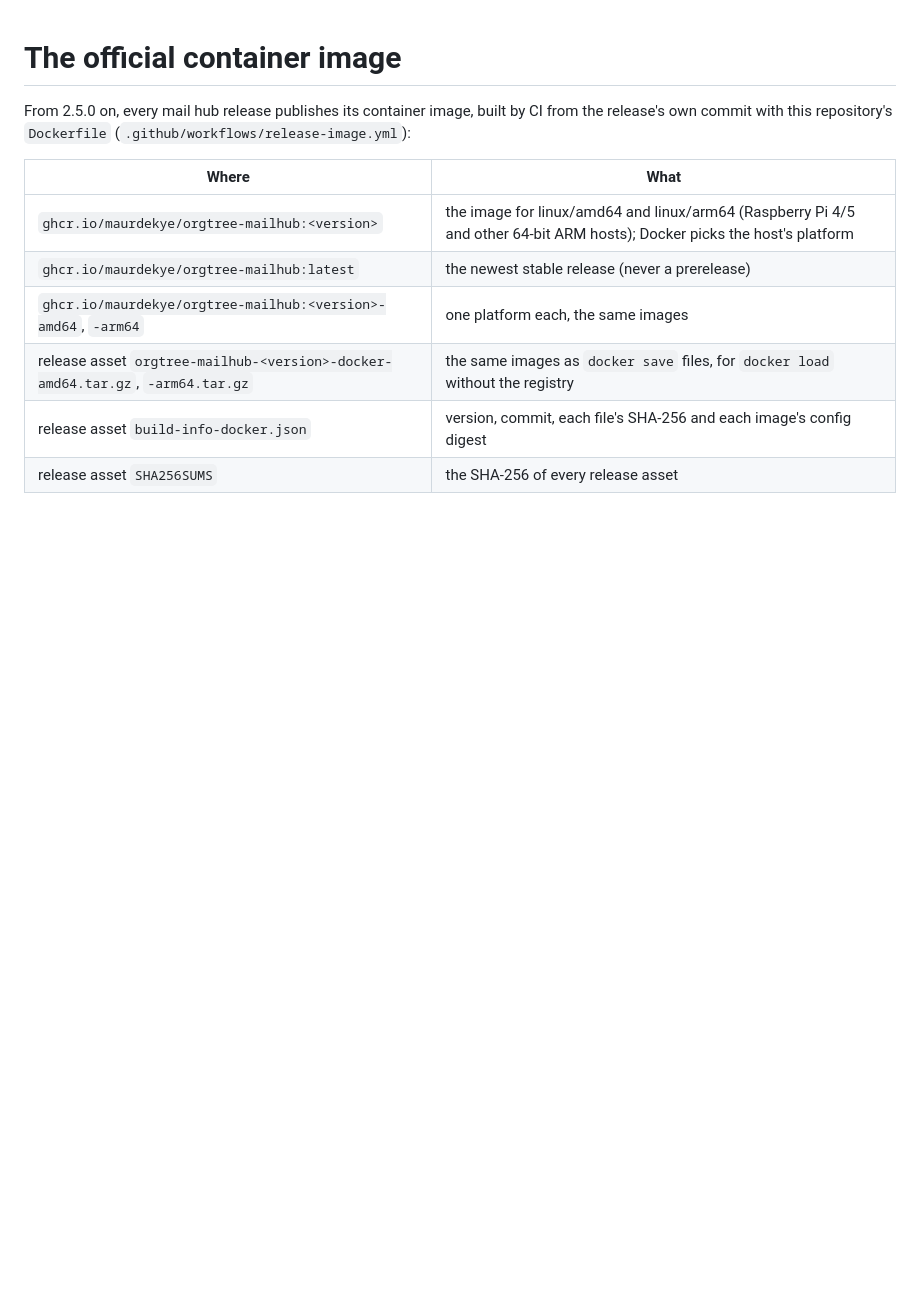
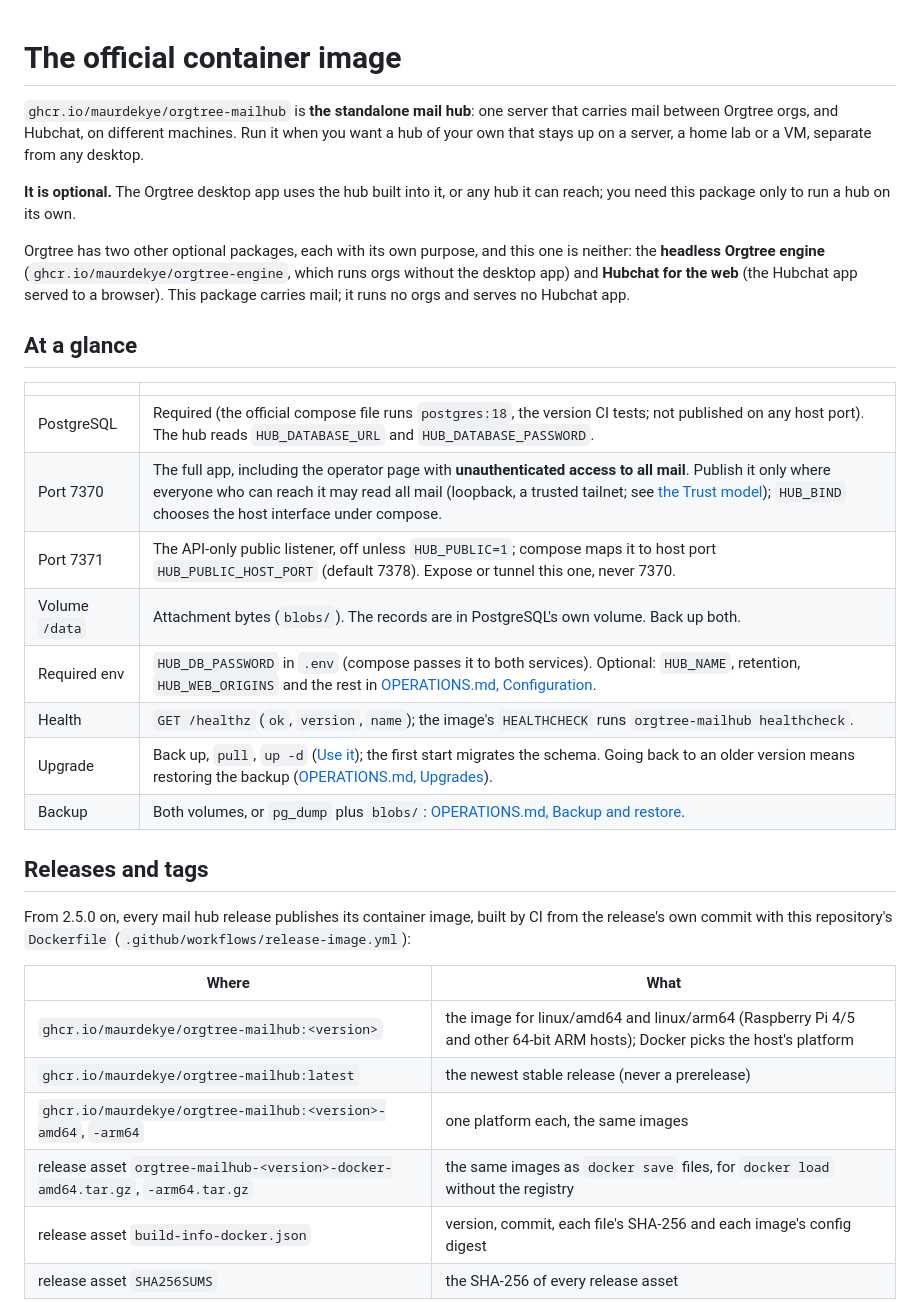
Before and after one commit to Maurdekye/orgtree-mailhub, a Markdown page: docs/container-image.md, the part around the change. Drawn GitHub-style; blank space fills up the shorter version.

Commit message:
docs(container-image): what the package is, that it is optional, at a glance
Opens with its purpose (the standalone mail hub), who it is for, that it
is optional (the desktop app uses its built-in hub or any reachable hub),
how it differs from the headless Orgtree engine and Hubchat-for-the-web
packages, then ports (7370 full app incl. unauthenticated all-mail page,
7371 public API), /data, PostgreSQL, env, health, upgrade and backup,
checked against compose.yaml and the hub's env reads, linking OPERATIONS.

Co-Authored-By: Claude Opus 5.5 <noreply@anthropic.com>

```diff
--- a/docs/container-image.md
+++ b/docs/container-image.md
@@ -1,4 +1,33 @@
 # The official container image
+
+`ghcr.io/maurdekye/orgtree-mailhub` is **the standalone mail hub**: one server
+that carries mail between Orgtree orgs, and Hubchat, on different machines. Run
+it when you want a hub of your own that stays up on a server, a home lab or a
+VM, separate from any desktop.
+
+**It is optional.** The Orgtree desktop app uses the hub built into it, or any
+hub it can reach; you need this package only to run a hub on its own.
+
+Orgtree has two other optional packages, each with its own purpose, and this one
+is neither: the **headless Orgtree engine** (`ghcr.io/maurdekye/orgtree-engine`,
+which runs orgs without the desktop app) and **Hubchat for the web** (the Hubchat
+app served to a browser). This package carries mail; it runs no orgs and serves
+no Hubchat app.
+
+## At a glance
+
+| | |
+| --- | --- |
+| PostgreSQL | Required (the official compose file runs `postgres:18`, the version CI tests; not published on any host port). The hub reads `HUB_DATABASE_URL` and `HUB_DATABASE_PASSWORD`. |
+| Port 7370 | The full app, including the operator page with **unauthenticated access to all mail**. Publish it only where everyone who can reach it may read all mail (loopback, a trusted tailnet; see [the Trust model](OPERATIONS.md#trust-model-read-before-exposing-anything)); `HUB_BIND` chooses the host interface under compose. |
+| Port 7371 | The API-only public listener, off unless `HUB_PUBLIC=1`; compose maps it to host port `HUB_PUBLIC_HOST_PORT` (default 7378). Expose or tunnel this one, never 7370. |
+| Volume `/data` | Attachment bytes (`blobs/`). The records are in PostgreSQL's own volume. Back up both. |
+| Required env | `HUB_DB_PASSWORD` in `.env` (compose passes it to both services). Optional: `HUB_NAME`, retention, `HUB_WEB_ORIGINS` and the rest in [OPERATIONS.md, Configuration](OPERATIONS.md#configuration). |
+| Health | `GET /healthz` (`ok`, `version`, `name`); the image's `HEALTHCHECK` runs `orgtree-mailhub healthcheck`. |
+| Upgrade | Back up, `pull`, `up -d` ([Use it](#use-it)); the first start migrates the schema. Going back to an older version means restoring the backup ([OPERATIONS.md, Upgrades](OPERATIONS.md#upgrades)). |
+| Backup | Both volumes, or `pg_dump` plus `blobs/`: [OPERATIONS.md, Backup and restore](OPERATIONS.md#backup-and-restore). |
+
+## Releases and tags
 
 From 2.5.0 on, every mail hub release publishes its container image, built by
 CI from the release's own commit with this repository's `Dockerfile`
```
